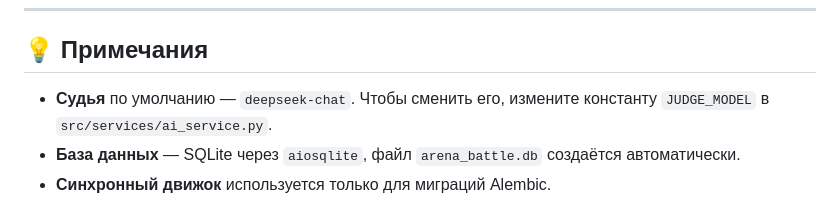
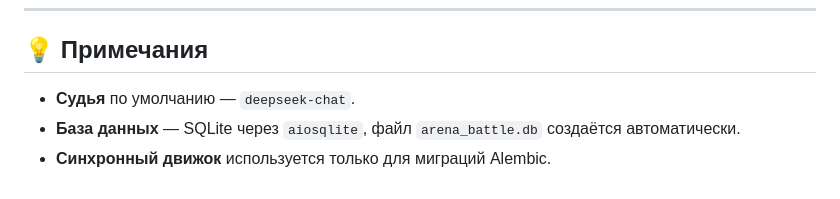
Before and after one commit to AleKolar/LLM-Judge-for-Arena-battles, a Markdown page: README.md, the part around the change. Rendered like a GitHub page.

Commit message:
added adjustments to README.md

```diff
--- a/README.md
+++ b/README.md
@@ -332,7 +332,7 @@ LLM-Judge-for-Arena-battles/
 
 ## 💡 Примечания
 
-- **Судья** по умолчанию — `deepseek-chat`. Чтобы сменить его, измените константу `JUDGE_MODEL` в `src/services/ai_service.py`.
+- **Судья** по умолчанию — `deepseek-chat`.
 - **База данных** — SQLite через `aiosqlite`, файл `arena_battle.db` создаётся автоматически.
 - **Синхронный движок** используется только для миграций Alembic.
 - **Одинаковые модели** — если выбраны две одинаковые модели (например, `gpt-4o-mini`), судья получает уникальные метки «Первая модель» / «Вторая модель», а интерфейс показывает «Модель A» / «Модель B».
```
